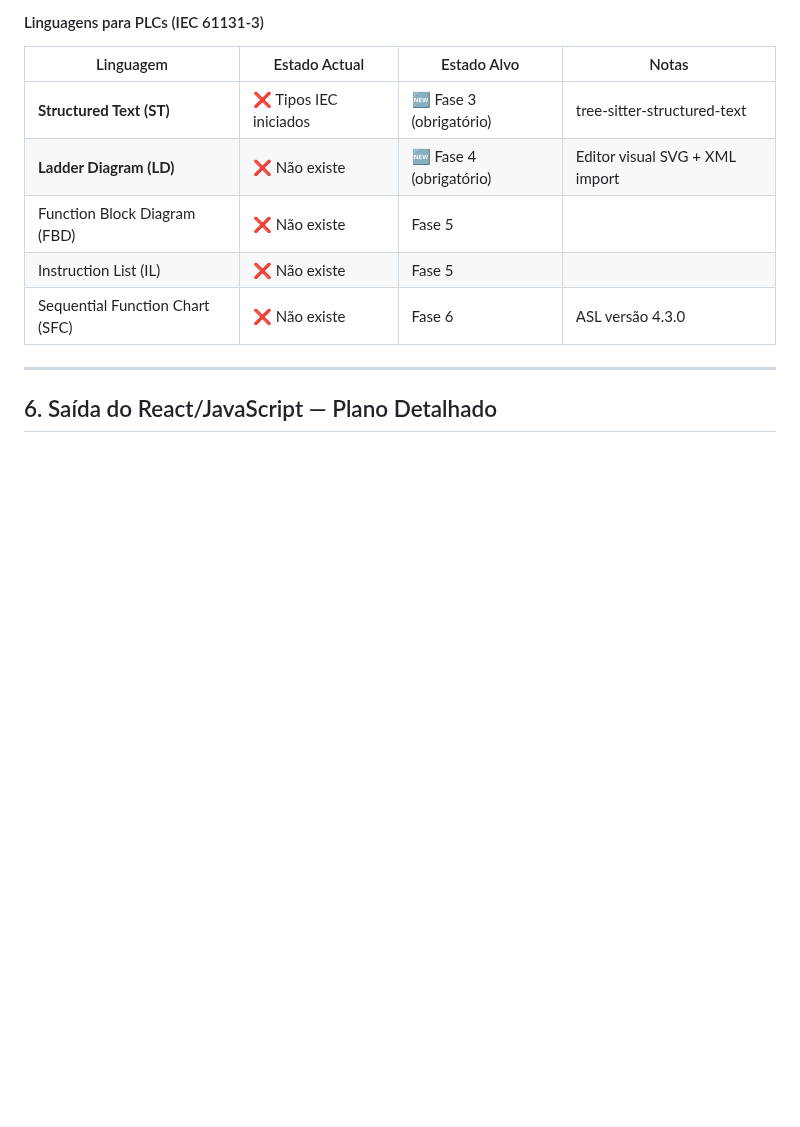
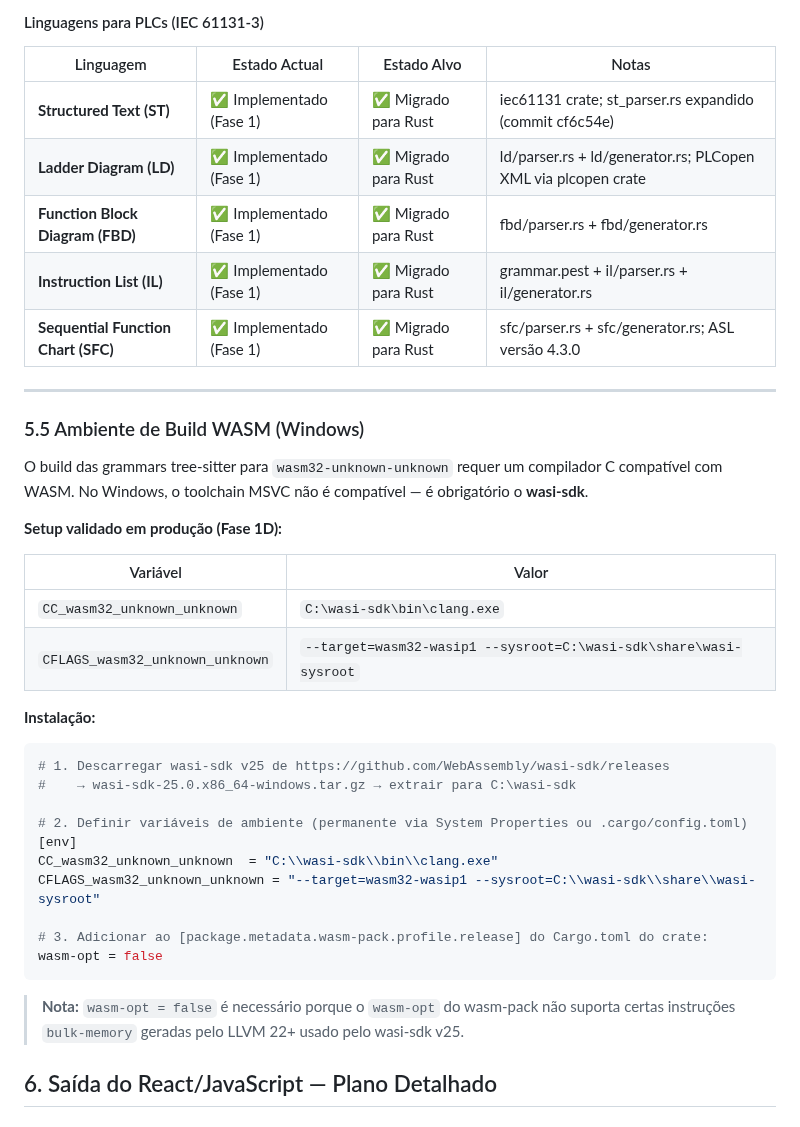
Before and after one commit to caiojordao84/neuroforge, a Markdown page: docs/Plano-Migracao-NeuroForge-v4.2.md, the part around one of its changes. Drawn GitHub-style; blank space fills up the shorter version.

````diff
--- a/docs/Plano-Migracao-NeuroForge-v4.2.md
+++ b/docs/Plano-Migracao-NeuroForge-v4.2.md
@@ -721,13 +740,43 @@ pub struct AslLatchSR { pub tag: String, pub set: AslExpr, pub reset: AslExpr, p
 
 | Linguagem | Estado Actual | Estado Alvo | Notas |
 |---|---|---|---|
-| **Structured Text (ST)** | ❌ Tipos IEC iniciados | 🆕 Fase 3 (obrigatório) | tree-sitter-structured-text |
-| **Ladder Diagram (LD)** | ❌ Não existe | 🆕 Fase 4 (obrigatório) | Editor visual SVG + XML import |
-| Function Block Diagram (FBD) | ❌ Não existe | Fase 5 | |
-| Instruction List (IL) | ❌ Não existe | Fase 5 | |
-| Sequential Function Chart (SFC) | ❌ Não existe | Fase 6 | ASL versão 4.3.0 |
-
----
+| **Structured Text (ST)** | ✅ Implementado (Fase 1) | ✅ Migrado para Rust | iec61131 crate; st_parser.rs expandido (commit cf6c54e) |
+| **Ladder Diagram (LD)** | ✅ Implementado (Fase 1) | ✅ Migrado para Rust | ld/parser.rs + ld/generator.rs; PLCopen XML via plcopen crate |
+| **Function Block Diagram (FBD)** | ✅ Implementado (Fase 1) | ✅ Migrado para Rust | fbd/parser.rs + fbd/generator.rs |
+| **Instruction List (IL)** | ✅ Implementado (Fase 1) | ✅ Migrado para Rust | grammar.pest + il/parser.rs + il/generator.rs |
+| **Sequential Function Chart (SFC)** | ✅ Implementado (Fase 1) | ✅ Migrado para Rust | sfc/parser.rs + sfc/generator.rs; ASL versão 4.3.0 |
+
+---
+
+### 5.5 Ambiente de Build WASM (Windows)
+
+O build das grammars tree-sitter para `wasm32-unknown-unknown` requer um compilador C
+compatível com WASM. No Windows, o toolchain MSVC não é compatível — é obrigatório o
+**wasi-sdk**.
+
+**Setup validado em produção (Fase 1D):**
+
+| Variável | Valor |
+|---|---|
+| `CC_wasm32_unknown_unknown` | `C:\wasi-sdk\bin\clang.exe` |
+| `CFLAGS_wasm32_unknown_unknown` | `--target=wasm32-wasip1 --sysroot=C:\wasi-sdk\share\wasi-sysroot` |
+
+**Instalação:**
+```powershell
+# 1. Descarregar wasi-sdk v25 de https://github.com/WebAssembly/wasi-sdk/releases
+#    → wasi-sdk-25.0.x86_64-windows.tar.gz → extrair para C:\wasi-sdk
+
+# 2. Definir variáveis de ambiente (permanente via System Properties ou .cargo/config.toml)
+[env]
+CC_wasm32_unknown_unknown  = "C:\\wasi-sdk\\bin\\clang.exe"
+CFLAGS_wasm32_unknown_unknown = "--target=wasm32-wasip1 --sysroot=C:\\wasi-sdk\\share\\wasi-sysroot"
+
+# 3. Adicionar ao [package.metadata.wasm-pack.profile.release] do Cargo.toml do crate:
+wasm-opt = false
+```
+
+> **Nota:** `wasm-opt = false` é necessário porque o `wasm-opt` do wasm-pack não suporta
+> certas instruções `bulk-memory` geradas pelo LLVM 22+ usado pelo wasi-sdk v25.
 
 ## 6. Saída do React/JavaScript — Plano Detalhado
 
````
Also changed, not shown: other parts of docs/Plano-Migracao-NeuroForge-v4.2.md (+104 -63 lines).
